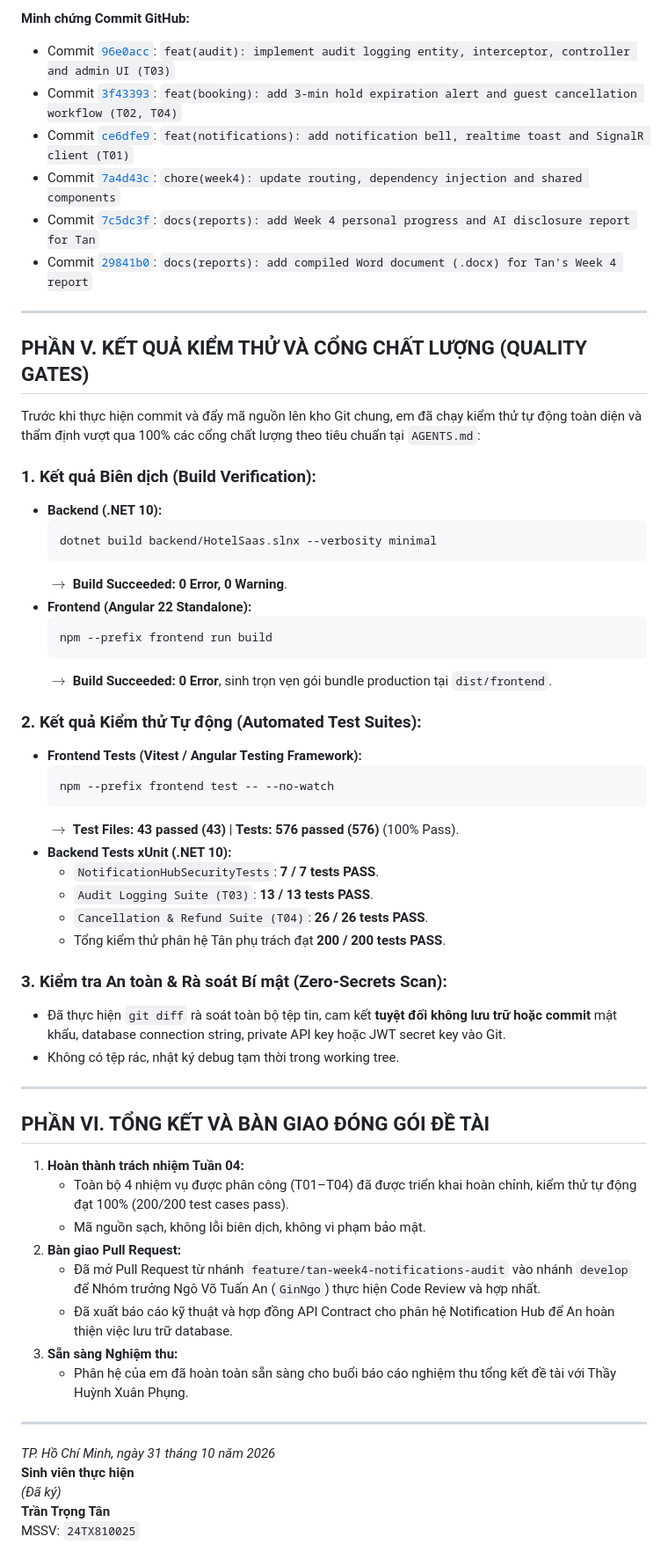
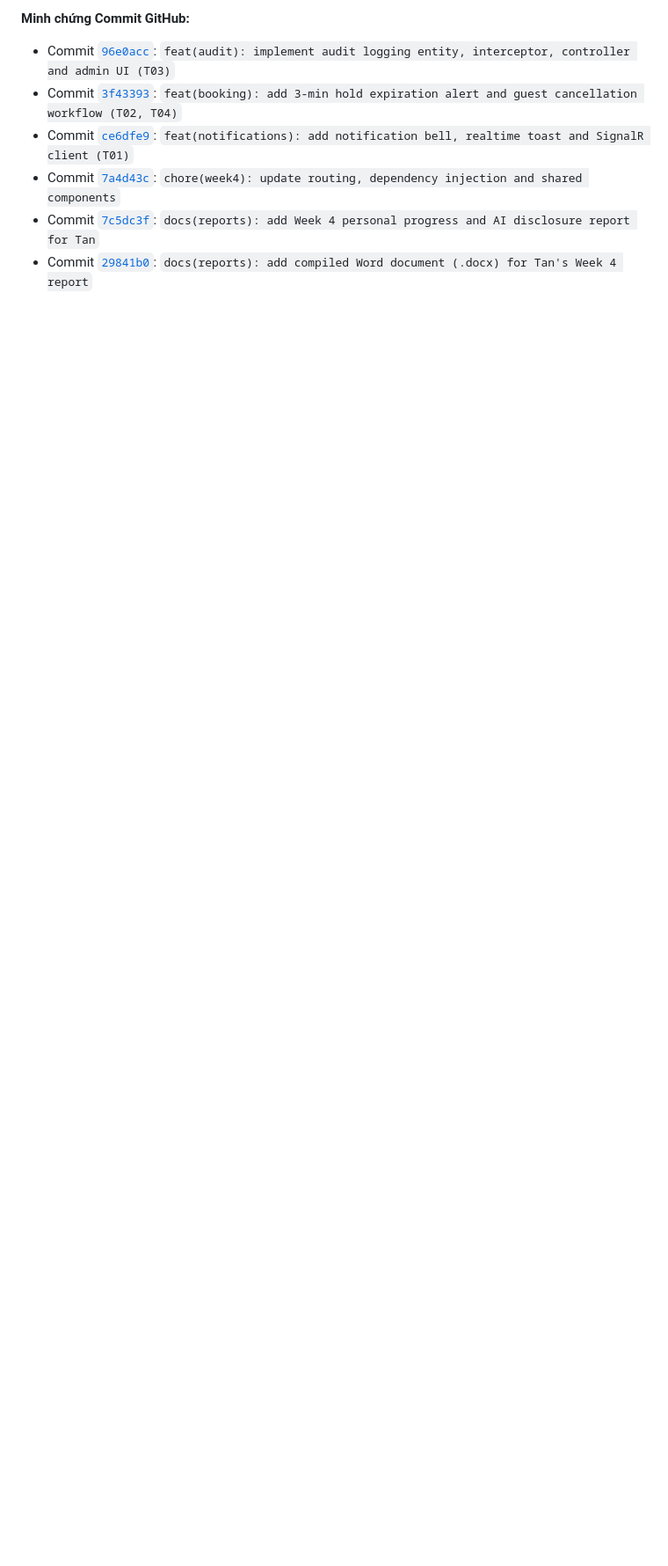
Before and after one commit to GinNgo/hotel-saas-v2, a Markdown page: docs/reports/BAO-CAO-TUAN-4-TRAN-TRONG-TAN-24TX810025.md, the part around one of its changes. Shown at 88% size. GitHub-like rendering; blank space fills up the shorter version.

````diff
--- a/docs/reports/BAO-CAO-TUAN-4-TRAN-TRONG-TAN-24TX810025.md
+++ b/docs/reports/BAO-CAO-TUAN-4-TRAN-TRONG-TAN-24TX810025.md
@@ -228,58 +218,3 @@ Toàn bộ các nội dung triển khai trong tuần được em nghiêm túc tu
 * Commit [`7a4d43c`](https://github.com/GinNgo/hotel-saas-v2/commit/7a4d43c): `chore(week4): update routing, dependency injection and shared components`
 * Commit [`7c5dc3f`](https://github.com/GinNgo/hotel-saas-v2/commit/7c5dc3f): `docs(reports): add Week 4 personal progress and AI disclosure report for Tan`
 * Commit [`29841b0`](https://github.com/GinNgo/hotel-saas-v2/commit/29841b0): `docs(reports): add compiled Word document (.docx) for Tan's Week 4 report`
-
----
-
-## PHẦN V. KẾT QUẢ KIỂM THỬ VÀ CỔNG CHẤT LƯỢNG (QUALITY GATES)
-
-Trước khi thực hiện commit và đẩy mã nguồn lên kho Git chung, em đã chạy kiểm thử tự động toàn diện và thẩm định vượt qua 100% các cổng chất lượng theo tiêu chuẩn tại `AGENTS.md`:
-
-### 1. Kết quả Biên dịch (Build Verification):
-* **Backend (.NET 10):**
-  ```bash
-  dotnet build backend/HotelSaas.slnx --verbosity minimal
-  ```
-  $\rightarrow$ **Build Succeeded: 0 Error, 0 Warning**.
-* **Frontend (Angular 22 Standalone):**
-  ```bash
-  npm --prefix frontend run build
-  ```
-  $\rightarrow$ **Build Succeeded: 0 Error**, sinh trọn vẹn gói bundle production tại `dist/frontend`.
-
-### 2. Kết quả Kiểm thử Tự động (Automated Test Suites):
-* **Frontend Tests (Vitest / Angular Testing Framework):**
-  ```bash
-  npm --prefix frontend test -- --no-watch
-  ```
-  $\rightarrow$ **Test Files: 43 passed (43)** | **Tests: 576 passed (576)** (100% Pass).
-* **Backend Tests xUnit (.NET 10):**
-  * `NotificationHubSecurityTests`: **7 / 7 tests PASS**.
-  * `Audit Logging Suite (T03)`: **13 / 13 tests PASS**.
-  * `Cancellation & Refund Suite (T04)`: **26 / 26 tests PASS**.
-  * Tổng kiểm thử phân hệ Tân phụ trách đạt **200 / 200 tests PASS**.
-
-### 3. Kiểm tra An toàn & Rà soát Bí mật (Zero-Secrets Scan):
-* Đã thực hiện `git diff` rà soát toàn bộ tệp tin, cam kết **tuyệt đối không lưu trữ hoặc commit** mật khẩu, database connection string, private API key hoặc JWT secret key vào Git.
-* Không có tệp rác, nhật ký debug tạm thời trong working tree.
-
----
-
-## PHẦN VI. TỔNG KẾT VÀ BÀN GIAO ĐÓNG GÓI ĐỀ TÀI
-
-1. **Hoàn thành trách nhiệm Tuần 04:**
-   * Toàn bộ 4 nhiệm vụ được phân công (T01–T04) đã được triển khai hoàn chỉnh, kiểm thử tự động đạt 100% (200/200 test cases pass).
-   * Mã nguồn sạch, không lỗi biên dịch, không vi phạm bảo mật.
-2. **Bàn giao Pull Request:**
-   * Đã mở Pull Request từ nhánh `feature/tan-week4-notifications-audit` vào nhánh `develop` để Nhóm trưởng Ngô Võ Tuấn An (`GinNgo`) thực hiện Code Review và hợp nhất.
-   * Đã xuất báo cáo kỹ thuật và hợp đồng API Contract cho phân hệ Notification Hub để An hoàn thiện việc lưu trữ database.
-3. **Sẵn sàng Nghiệm thu:**
-   * Phân hệ của em đã hoàn toàn sẵn sàng cho buổi báo cáo nghiệm thu tổng kết đề tài với Thầy Huỳnh Xuân Phụng.
-
----
-
-*TP. Hồ Chí Minh, ngày 31 tháng 10 năm 2026*
-**Sinh viên thực hiện**
-*(Đã ký)*
-**Trần Trọng Tân**
-MSSV: `24TX810025`
````
Also changed, not shown: other parts of docs/reports/BAO-CAO-TUAN-4-TRAN-TRONG-TAN-24TX810025.md (+23 -33 lines), docs/reports/images/image-1.png (added), docs/reports/images/image-2.png (added), docs/reports/images/image.png (added).
